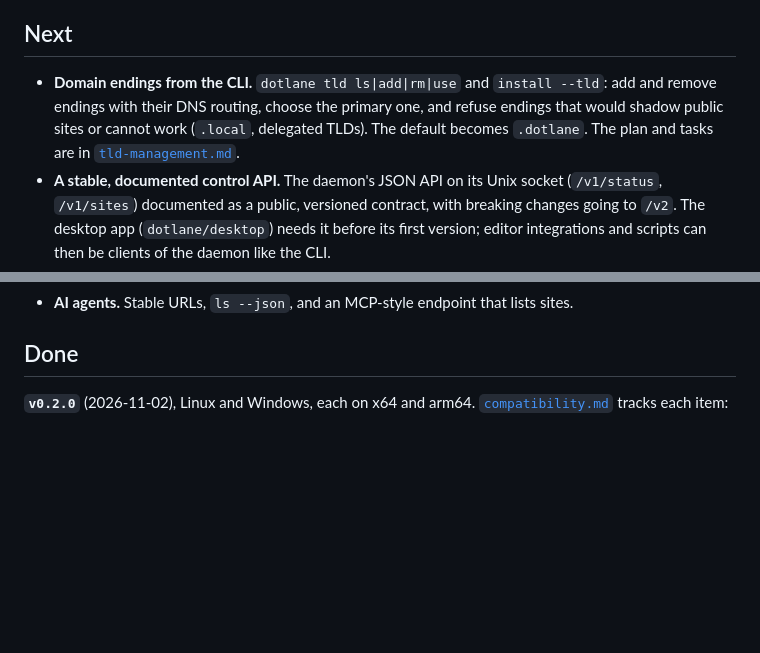
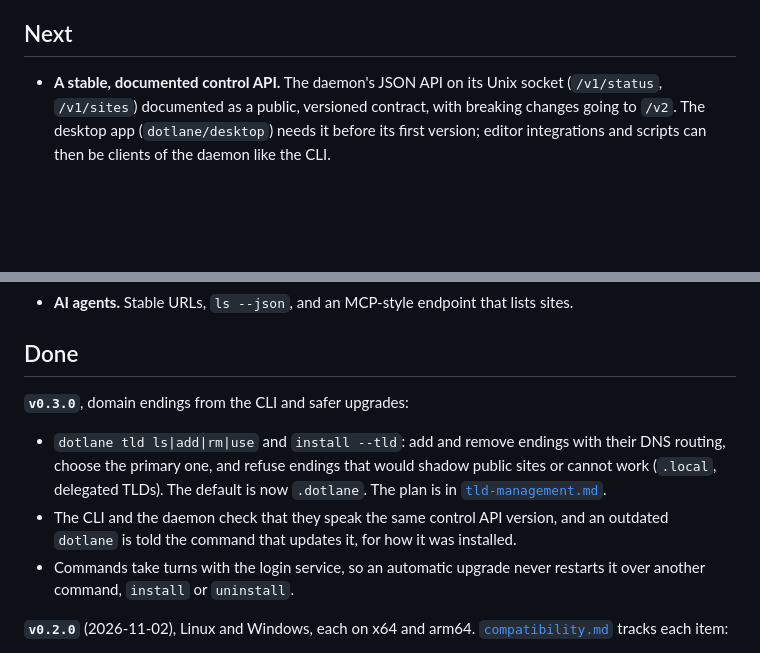
Before and after one commit to dotlane/dotlane, a Markdown page: docs/roadmap.md, 2 parts joined by grey strips. Drawn GitHub-style; blank space fills up the shorter version.

Commit message:
Move domain endings and safer upgrades to Done for v0.3.0 in the roadmap (#46)

```diff
--- a/docs/roadmap.md
+++ b/docs/roadmap.md
@@ -20,10 +20,6 @@ Features are grouped as **Now** (being worked on or decided next), **Next**, **L
 
 ## Next
 
-- **Domain endings from the CLI.** `dotlane tld ls|add|rm|use` and `install --tld`: add and
-  remove endings with their DNS routing, choose the primary one, and refuse endings that would
-  shadow public sites or cannot work (`.local`, delegated TLDs). The default becomes `.dotlane`.
-  The plan and tasks are in [`tld-management.md`](tld-management.md).
 - **A stable, documented control API.** The daemon's JSON API on its Unix socket (`/v1/status`,
   `/v1/sites`) documented as a public, versioned contract, with breaking changes going to `/v2`.
   The desktop app (`dotlane/desktop`) needs it before its first version; editor integrations
@@ -55,6 +51,17 @@ Features are grouped as **Now** (being worked on or decided next), **Next**, **L
 - **AI agents.** Stable URLs, `ls --json`, and an MCP-style endpoint that lists sites.
 
 ## Done
+
+**`v0.3.0`**, domain endings from the CLI and safer upgrades:
+
+- `dotlane tld ls|add|rm|use` and `install --tld`: add and remove endings with their DNS
+  routing, choose the primary one, and refuse endings that would shadow public sites or cannot
+  work (`.local`, delegated TLDs). The default is now `.dotlane`. The plan is in
+  [`tld-management.md`](tld-management.md).
+- The CLI and the daemon check that they speak the same control API version, and an outdated
+  `dotlane` is told the command that updates it, for how it was installed.
+- Commands take turns with the login service, so an automatic upgrade never restarts it over
+  another command, `install` or `uninstall`.
 
 **`v0.2.0`** (2026-11-02), Linux and Windows, each on x64 and arm64.
 [`compatibility.md`](compatibility.md) tracks each item:
```
